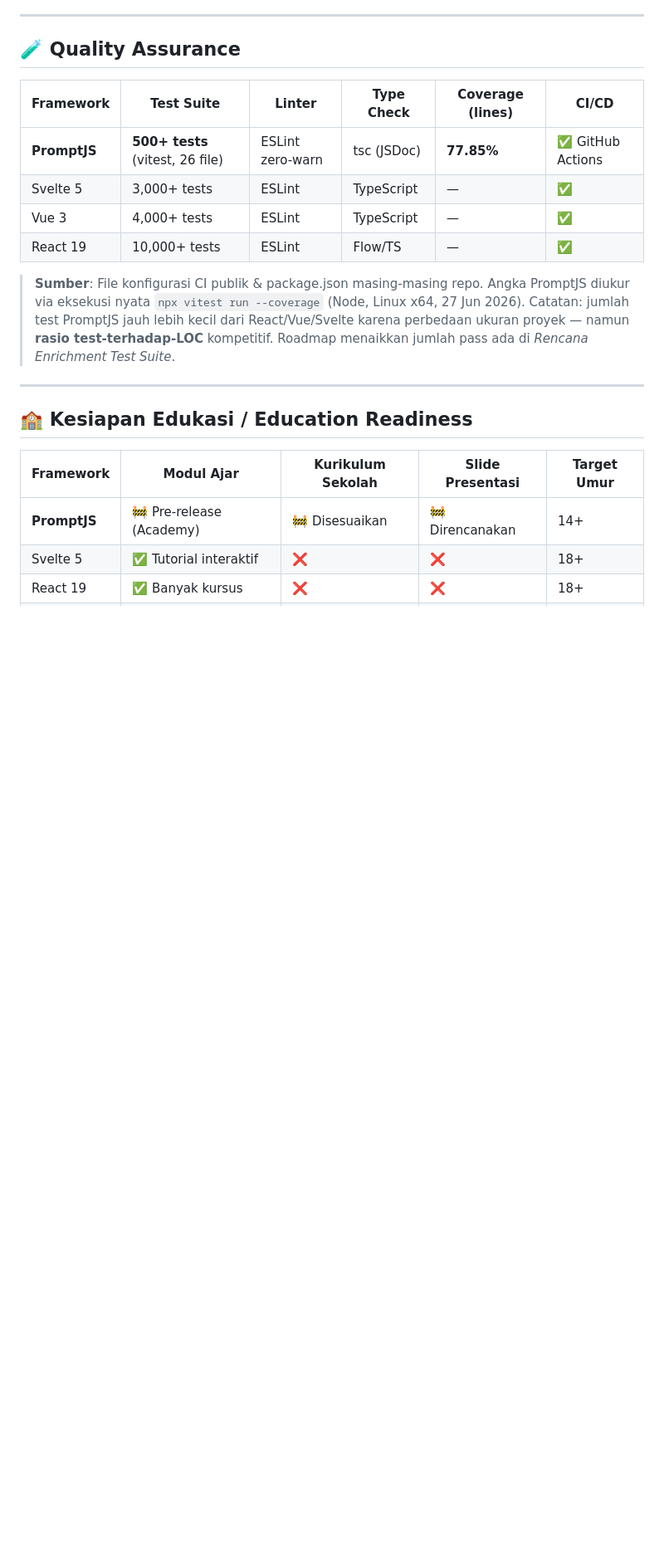
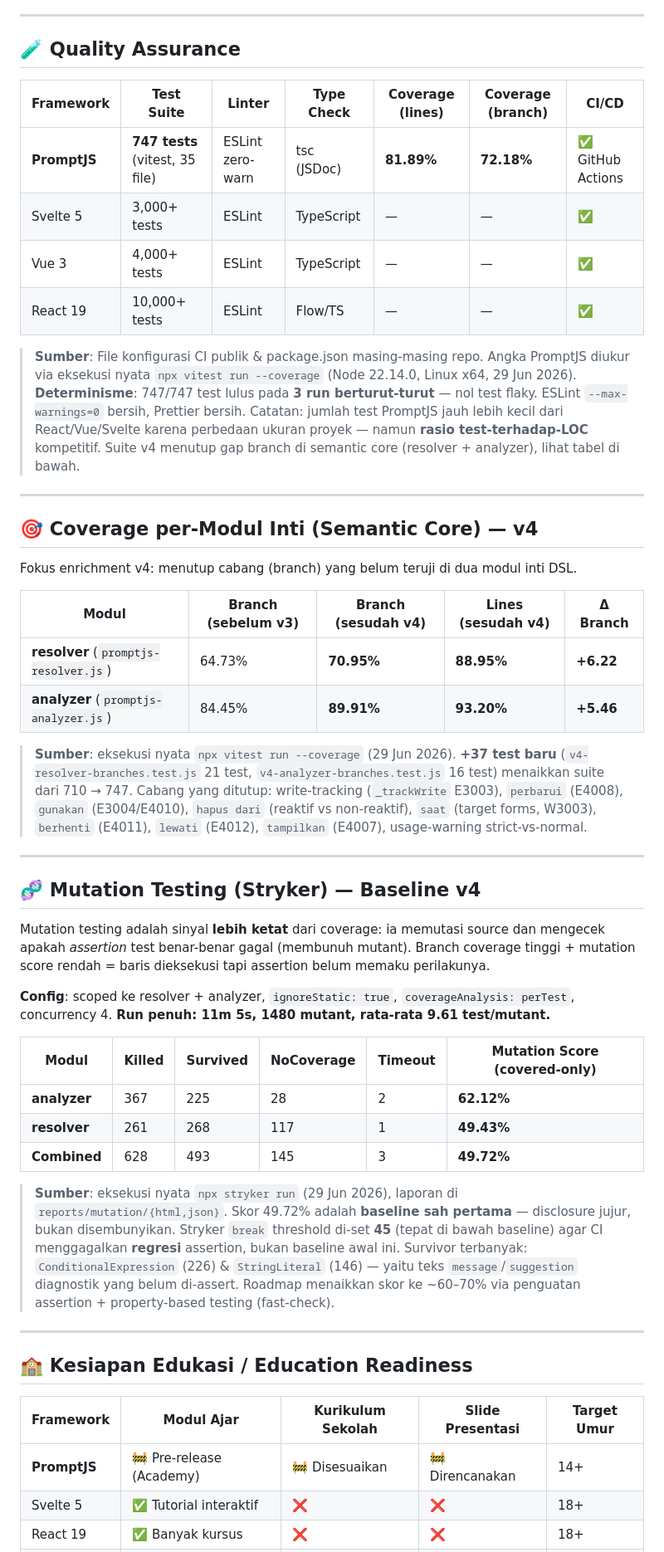
Before and after one commit to raarion/promptjs, a Markdown page: BENCHMARK.md, the part around one of its changes. Shown at 83% size. Rendered like a GitHub page; blank space fills up the shorter version.

Commit message:
docs: update BENCHMARK.md to v4 (747 tests, lines 81.89%/branch 72.18%, resolver+analyzer branch coverage, Stryker mutation baseline 49.72%)

```diff
--- a/BENCHMARK.md
+++ b/BENCHMARK.md
@@ -99,18 +101,60 @@ Aplikasi counter sederhana: judul, tombol klik, tampilan jumlah. Dikompilasi/dib
 
 ## 🧪 Quality Assurance
 
-| Framework | Test Suite | Linter | Type Check | Coverage (lines) | CI/CD |
-|---|---|---|---|---|---|
-| **PromptJS** | **500+ tests** (vitest, 26 file) | ESLint zero-warn | tsc (JSDoc) | **77.85%** | ✅ GitHub Actions |
-| Svelte 5 | 3,000+ tests | ESLint | TypeScript | — | ✅ |
-| Vue 3 | 4,000+ tests | ESLint | TypeScript | — | ✅ |
-| React 19 | 10,000+ tests | ESLint | Flow/TS | — | ✅ |
+| Framework | Test Suite | Linter | Type Check | Coverage (lines) | Coverage (branch) | CI/CD |
+|---|---|---|---|---|---|---|
+| **PromptJS** | **747 tests** (vitest, 35 file) | ESLint zero-warn | tsc (JSDoc) | **81.89%** | **72.18%** | ✅ GitHub Actions |
+| Svelte 5 | 3,000+ tests | ESLint | TypeScript | — | — | ✅ |
+| Vue 3 | 4,000+ tests | ESLint | TypeScript | — | — | ✅ |
+| React 19 | 10,000+ tests | ESLint | Flow/TS | — | — | ✅ |
 
 > **Sumber**: File konfigurasi CI publik & package.json masing-masing repo.
-> Angka PromptJS diukur via eksekusi nyata `npx vitest run --coverage` (Node, Linux x64, 27 Jun 2026).
+> Angka PromptJS diukur via eksekusi nyata `npx vitest run --coverage` (Node 22.14.0, Linux x64, 29 Jun 2026).
+> **Determinisme**: 747/747 test lulus pada **3 run berturut-turut** — nol test flaky. ESLint `--max-warnings=0` bersih, Prettier bersih.
 > Catatan: jumlah test PromptJS jauh lebih kecil dari React/Vue/Svelte karena perbedaan
-> ukuran proyek — namun **rasio test-terhadap-LOC** kompetitif. Roadmap menaikkan jumlah
-> pass ada di *Rencana Enrichment Test Suite*.
+> ukuran proyek — namun **rasio test-terhadap-LOC** kompetitif. Suite v4 menutup gap branch
+> di semantic core (resolver + analyzer), lihat tabel di bawah.
+
+---
+
+## 🎯 Coverage per-Modul Inti (Semantic Core) — v4
+
+Fokus enrichment v4: menutup cabang (branch) yang belum teruji di dua modul inti DSL.
+
+| Modul | Branch (sebelum v3) | Branch (sesudah v4) | Lines (sesudah v4) | Δ Branch |
+|---|---|---|---|---|
+| **resolver** (`promptjs-resolver.js`) | 64.73% | **70.95%** | **88.95%** | **+6.22** |
+| **analyzer** (`promptjs-analyzer.js`) | 84.45% | **89.91%** | **93.20%** | **+5.46** |
+
+> **Sumber**: eksekusi nyata `npx vitest run --coverage` (29 Jun 2026). **+37 test baru**
+> (`v4-resolver-branches.test.js` 21 test, `v4-analyzer-branches.test.js` 16 test) menaikkan
+> suite dari 710 → 747. Cabang yang ditutup: write-tracking (`_trackWrite` E3003), `perbarui`
+> (E4008), `gunakan` (E3004/E4010), `hapus dari` (reaktif vs non-reaktif), `saat` (target forms,
+> W3003), `berhenti` (E4011), `lewati` (E4012), `tampilkan` (E4007), usage-warning strict-vs-normal.
+
+---
+
+## 🧬 Mutation Testing (Stryker) — Baseline v4
+
+Mutation testing adalah sinyal **lebih ketat** dari coverage: ia memutasi source dan mengecek apakah
+*assertion* test benar-benar gagal (membunuh mutant). Branch coverage tinggi + mutation score rendah
+= baris dieksekusi tapi assertion belum memaku perilakunya.
+
+**Config**: scoped ke resolver + analyzer, `ignoreStatic: true`, `coverageAnalysis: perTest`,
+concurrency 4. **Run penuh: 11m 5s, 1480 mutant, rata-rata 9.61 test/mutant.**
+
+| Modul | Killed | Survived | NoCoverage | Timeout | **Mutation Score (covered-only)** |
+|---|---|---|---|---|---|
+| **analyzer** | 367 | 225 | 28 | 2 | **62.12%** |
+| **resolver** | 261 | 268 | 117 | 1 | **49.43%** |
+| **Combined** | 628 | 493 | 145 | 3 | **49.72%** |
+
+> **Sumber**: eksekusi nyata `npx stryker run` (29 Jun 2026), laporan di `reports/mutation/{html,json}`.
+> Skor 49.72% adalah **baseline sah pertama** — disclosure jujur, bukan disembunyikan. Stryker
+> `break` threshold di-set **45** (tepat di bawah baseline) agar CI menggagalkan **regresi** assertion,
+> bukan baseline awal ini. Survivor terbanyak: `ConditionalExpression` (226) & `StringLiteral` (146)
+> — yaitu teks `message`/`suggestion` diagnostik yang belum di-assert. Roadmap menaikkan skor ke
+> ~60–70% via penguatan assertion + property-based testing (fast-check).
 
 ---
 
```
Also changed, not shown: other parts of BENCHMARK.md (+6 -3 lines).
